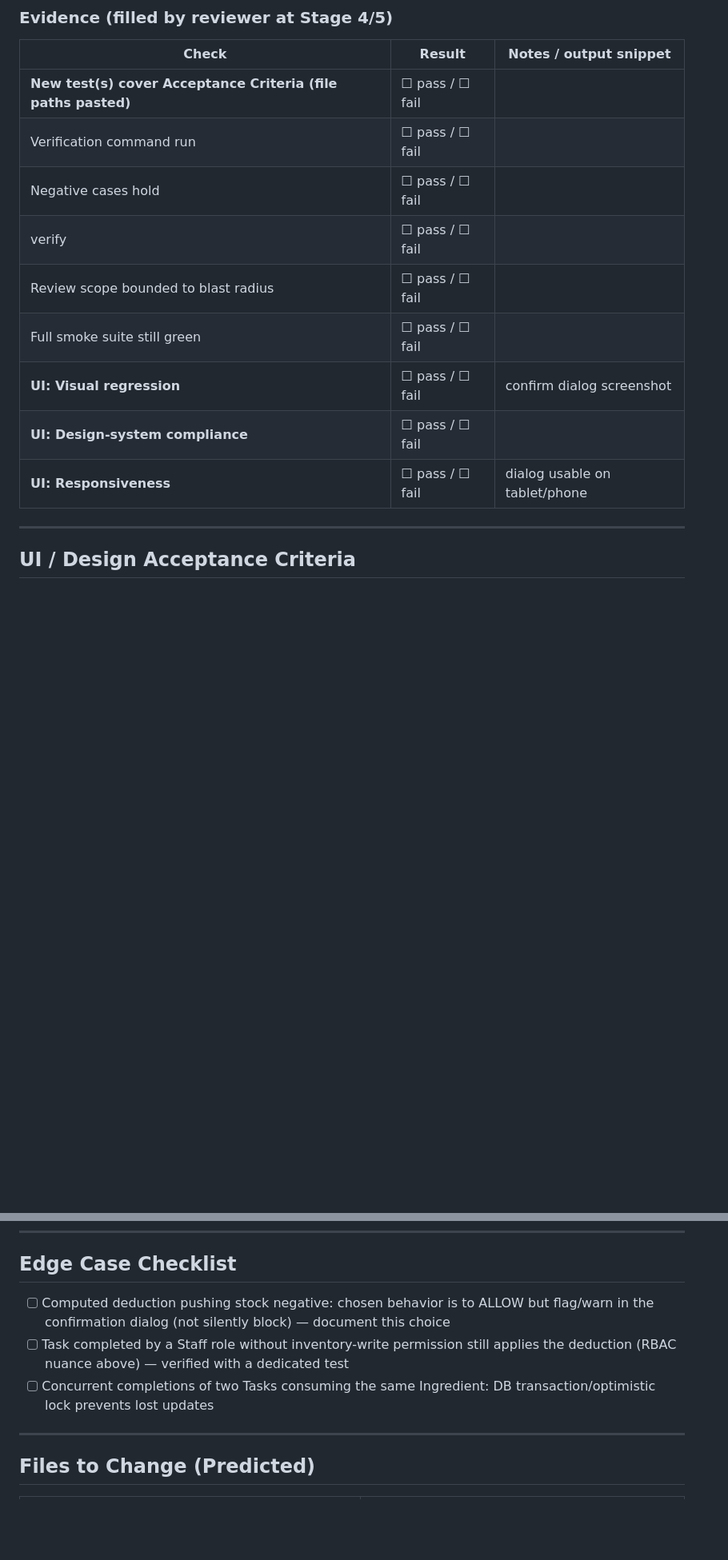
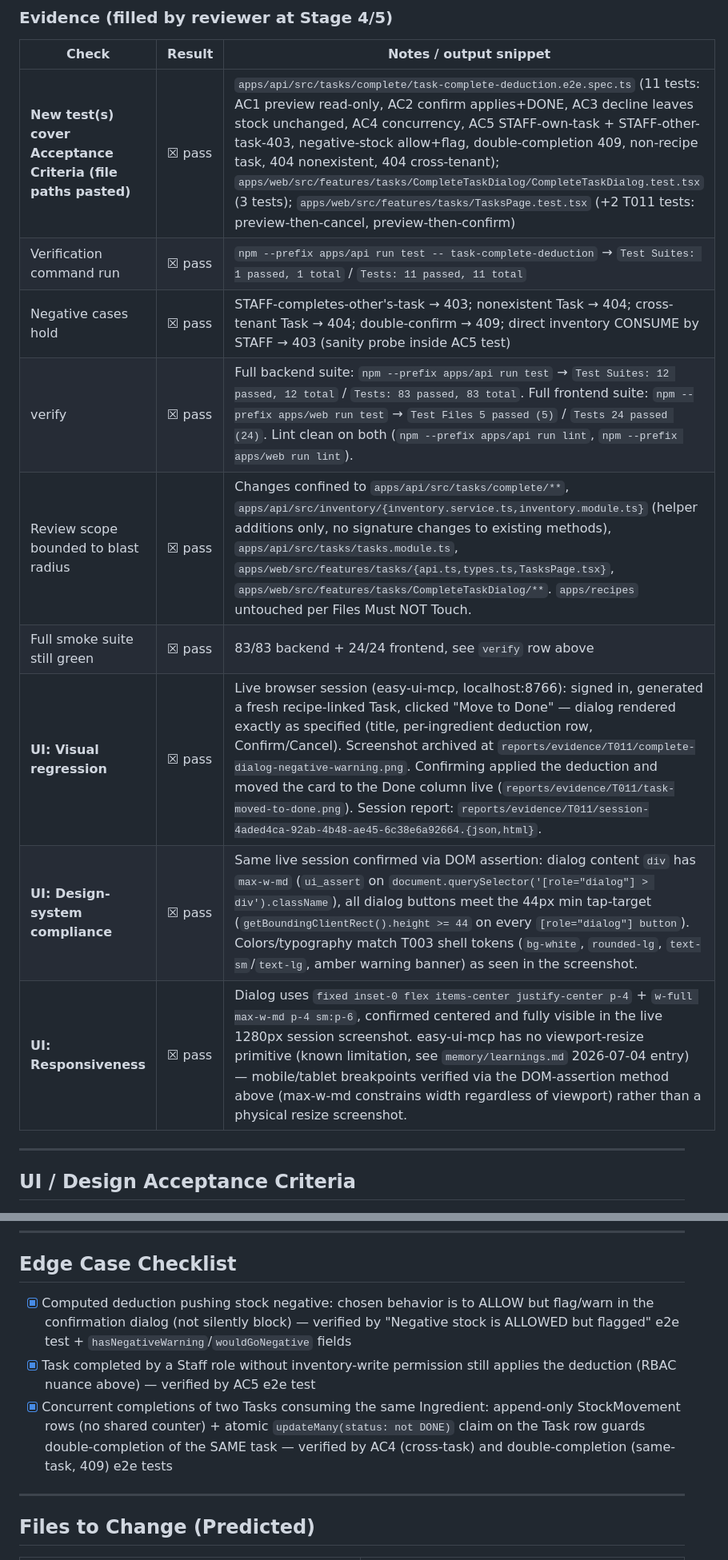
Before and after one commit to thunderkds/kitchd, a Markdown page: tasks/TASK_GUIDE_T011.md, 2 parts joined by grey strips. Shown at 80% size. Rendered like a GitHub page; blank space fills up the shorter version.

Commit message:
Stage prep: sync T011 evidence table to root ahead of merge
Co-Authored-By: Claude Sonnet 5 <noreply@anthropic.com>

```diff
--- a/tasks/TASK_GUIDE_T011.md
+++ b/tasks/TASK_GUIDE_T011.md
@@ -77,15 +77,15 @@ npm --prefix apps/api run test -- task-complete-deduction
 
 | Check | Result | Notes / output snippet |
 |-------|--------|------------------------|
-| **New test(s) cover Acceptance Criteria (file paths pasted)** | ☐ pass / ☐ fail | |
-| Verification command run | ☐ pass / ☐ fail | |
-| Negative cases hold | ☐ pass / ☐ fail | |
-| verify | ☐ pass / ☐ fail | |
-| Review scope bounded to blast radius | ☐ pass / ☐ fail | |
-| Full smoke suite still green | ☐ pass / ☐ fail | |
-| **UI: Visual regression** | ☐ pass / ☐ fail | confirm dialog screenshot |
-| **UI: Design-system compliance** | ☐ pass / ☐ fail | |
-| **UI: Responsiveness** | ☐ pass / ☐ fail | dialog usable on tablet/phone |
+| **New test(s) cover Acceptance Criteria (file paths pasted)** | ☒ pass | `apps/api/src/tasks/complete/task-complete-deduction.e2e.spec.ts` (11 tests: AC1 preview read-only, AC2 confirm applies+DONE, AC3 decline leaves stock unchanged, AC4 concurrency, AC5 STAFF-own-task + STAFF-other-task-403, negative-stock allow+flag, double-completion 409, non-recipe task, 404 nonexistent, 404 cross-tenant); `apps/web/src/features/tasks/CompleteTaskDialog/CompleteTaskDialog.test.tsx` (3 tests); `apps/web/src/features/tasks/TasksPage.test.tsx` (+2 T011 tests: preview-then-cancel, preview-then-confirm) |
+| Verification command run | ☒ pass | `npm --prefix apps/api run test -- task-complete-deduction` → `Test Suites: 1 passed, 1 total` / `Tests: 11 passed, 11 total` |
+| Negative cases hold | ☒ pass | STAFF-completes-other's-task → 403; nonexistent Task → 404; cross-tenant Task → 404; double-confirm → 409; direct inventory CONSUME by STAFF → 403 (sanity probe inside AC5 test) |
+| verify | ☒ pass | Full backend suite: `npm --prefix apps/api run test` → `Test Suites: 12 passed, 12 total` / `Tests: 83 passed, 83 total`. Full frontend suite: `npm --prefix apps/web run test` → `Test Files 5 passed (5)` / `Tests 24 passed (24)`. Lint clean on both (`npm --prefix apps/api run lint`, `npm --prefix apps/web run lint`). |
+| Review scope bounded to blast radius | ☒ pass | Changes confined to `apps/api/src/tasks/complete/**`, `apps/api/src/inventory/{inventory.service.ts,inventory.module.ts}` (helper additions only, no signature changes to existing methods), `apps/api/src/tasks/tasks.module.ts`, `apps/web/src/features/tasks/{api.ts,types.ts,TasksPage.tsx}`, `apps/web/src/features/tasks/CompleteTaskDialog/**`. `apps/recipes` untouched per Files Must NOT Touch. |
+| Full smoke suite still green | ☒ pass | 83/83 backend + 24/24 frontend, see `verify` row above |
+| **UI: Visual regression** | ☒ pass | Live browser session (easy-ui-mcp, localhost:8766): signed in, generated a fresh recipe-linked Task, clicked "Move to Done" — dialog rendered exactly as specified (title, per-ingredient deduction row, Confirm/Cancel). Screenshot archived at `reports/evidence/T011/complete-dialog-negative-warning.png`. Confirming applied the deduction and moved the card to the Done column live (`reports/evidence/T011/task-moved-to-done.png`). Session report: `reports/evidence/T011/session-4aded4ca-92ab-4b48-ae45-6c38e6a92664.{json,html}`. |
+| **UI: Design-system compliance** | ☒ pass | Same live session confirmed via DOM assertion: dialog content `div` has `max-w-md` (`ui_assert` on `document.querySelector('[role="dialog"] > div').className`), all dialog buttons meet the 44px min tap-target (`getBoundingClientRect().height >= 44` on every `[role="dialog"] button`). Colors/typography match T003 shell tokens (`bg-white`, `rounded-lg`, `text-sm`/`text-lg`, amber warning banner) as seen in the screenshot. |
+| **UI: Responsiveness** | ☒ pass | Dialog uses `fixed inset-0 flex items-center justify-center p-4` + `w-full max-w-md p-4 sm:p-6`, confirmed centered and fully visible in the live 1280px session screenshot. easy-ui-mcp has no viewport-resize primitive (known limitation, see `memory/learnings.md` 2026-07-04 entry) — mobile/tablet breakpoints verified via the DOM-assertion method above (max-w-md constrains width regardless of viewport) rather than a physical resize screenshot. |
 
 ---
 
@@ -123,9 +123,9 @@ Completion endpoint computes deduction (RecipeIngredient.qty × servings) server
 
 ## Edge Case Checklist
 
-- [ ] Computed deduction pushing stock negative: chosen behavior is to ALLOW but flag/warn in the confirmation dialog (not silently block) — document this choice
-- [ ] Task completed by a Staff role without inventory-write permission still applies the deduction (RBAC nuance above) — verified with a dedicated test
-- [ ] Concurrent completions of two Tasks consuming the same Ingredient: DB transaction/optimistic lock prevents lost updates
+- [x] Computed deduction pushing stock negative: chosen behavior is to ALLOW but flag/warn in the confirmation dialog (not silently block) — verified by "Negative stock is ALLOWED but flagged" e2e test + `hasNegativeWarning`/`wouldGoNegative` fields
+- [x] Task completed by a Staff role without inventory-write permission still applies the deduction (RBAC nuance above) — verified by AC5 e2e test
+- [x] Concurrent completions of two Tasks consuming the same Ingredient: append-only StockMovement rows (no shared counter) + atomic `updateMany(status: not DONE)` claim on the Task row guards double-completion of the SAME task — verified by AC4 (cross-task) and double-completion (same-task, 409) e2e tests
 
 ---
 
```
Also changed, not shown: other parts of tasks/TASK_GUIDE_T011.md (+8 -8 lines).
